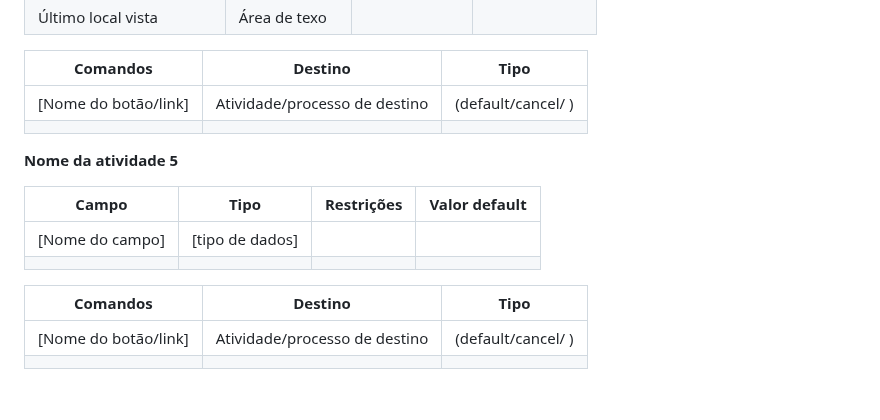
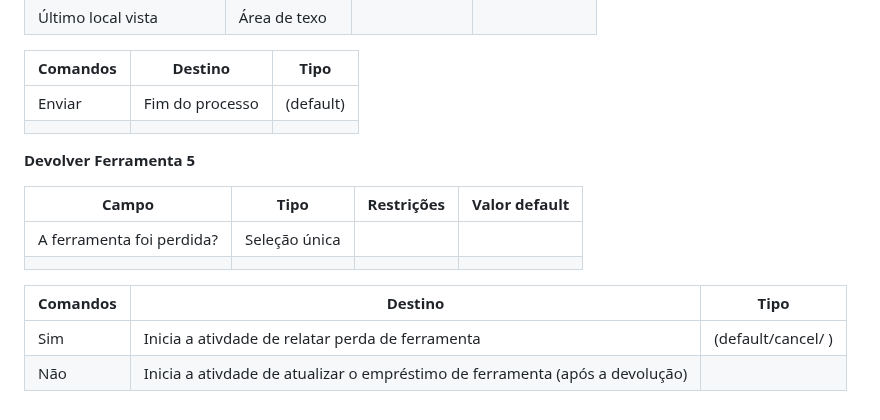
Before and after one commit to lhenriquecoelho/2025-1-p3-tiapn-si-grupo-3, a Markdown page: docs/processes/processo-1-nome-do-processo.md, the part around the change. Rendered like a GitHub page.

```diff
--- a/docs/processes/processo-1-nome-do-processo.md
+++ b/docs/processes/processo-1-nome-do-processo.md
@@ -85,17 +85,17 @@ _* **Tabela** - campo formado por uma matriz de valores_
 
 | **Comandos**         |  **Destino**                   | **Tipo**          |
 | ---                  | ---                            | ---               |
-| [Nome do botão/link] | Atividade/processo de destino  | (default/cancel/  ) |
+| Enviar | Fim do processo | (default) |
 |                      |                                |                   |
 
-**Nome da atividade 5**
+**Devolver Ferramenta 5**
 
 | **Campo**       | **Tipo**         | **Restrições** | **Valor default** |
 | ---             | ---              | ---            | ---               |
-| [Nome do campo] | [tipo de dados]  |                |                   |
+| A ferramenta foi perdida? | Seleção única |                |                   |
 |                 |                  |                |                   |
 
 | **Comandos**         |  **Destino**                   | **Tipo**          |
 | ---                  | ---                            | ---               |
-| [Nome do botão/link] | Atividade/processo de destino  | (default/cancel/  ) |
-|                      |                                |                   |
+| Sim | Inicia a ativdade de relatar perda de ferramenta  | (default/cancel/  ) |
+| Não | Inicia a ativdade de atualizar o empréstimo de ferramenta (após a devolução) |                   |
```
